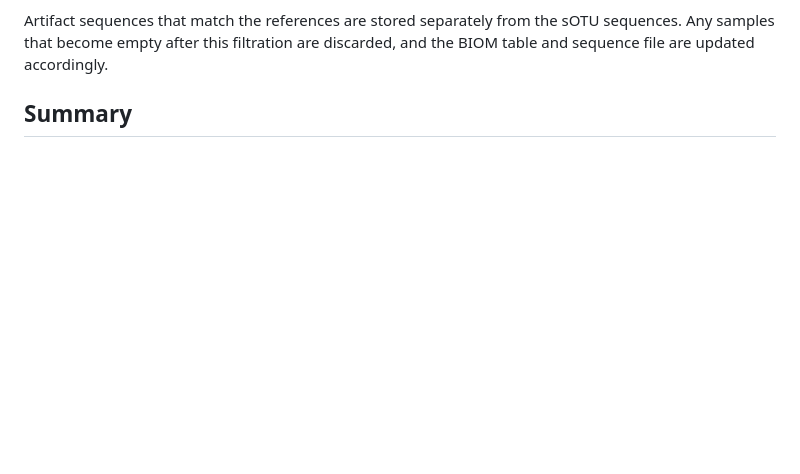
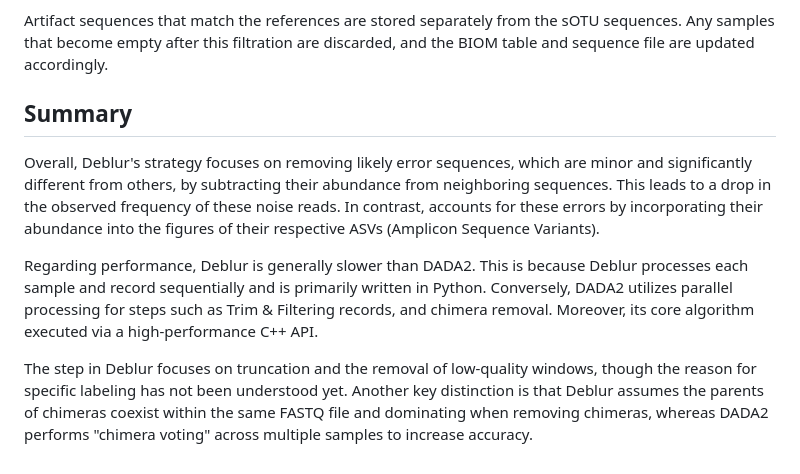
Before and after one commit to Truongphi20/qiime2_blog, a Markdown page: docs/deblur.md, the part around the change. Rendered like a GitHub page; blank space fills up the shorter version.

Commit message:
update: add context for summary

```diff
--- a/docs/deblur.md
+++ b/docs/deblur.md
@@ -88,3 +88,9 @@ SortMeRNA v2.0 [@kopylovaSortMeRNAFastAccurate2012] is employed to remove artifa
 Artifact sequences that match the references are stored separately from the sOTU sequences. Any samples that become empty after this filtration are discarded, and the BIOM table and sequence file are updated accordingly.
 
 ## Summary
+
+Overall, Deblur's strategy focuses on removing likely error sequences, which are minor and significantly different from others, by subtracting their abundance from neighboring sequences. This leads to a drop in the observed frequency of these noise reads. In contrast, [](./dada2.md) accounts for these errors by incorporating their abundance into the figures of their respective ASVs (Amplicon Sequence Variants).
+
+Regarding performance, Deblur is generally slower than DADA2. This is because Deblur processes each sample and record sequentially and is primarily written in Python. Conversely, DADA2 utilizes parallel processing for steps such as Trim & Filtering records, and chimera removal. Moreover, its core algorithm executed via a high-performance C++ API.
+
+The [](#quality-filtering) step in Deblur focuses on truncation and the removal of low-quality windows, though the reason for specific labeling has not been understood yet. Another key distinction is that Deblur assumes the parents of chimeras coexist within the same FASTQ file and dominating when removing chimeras, whereas DADA2 performs "chimera voting" across multiple samples to increase accuracy.
```
